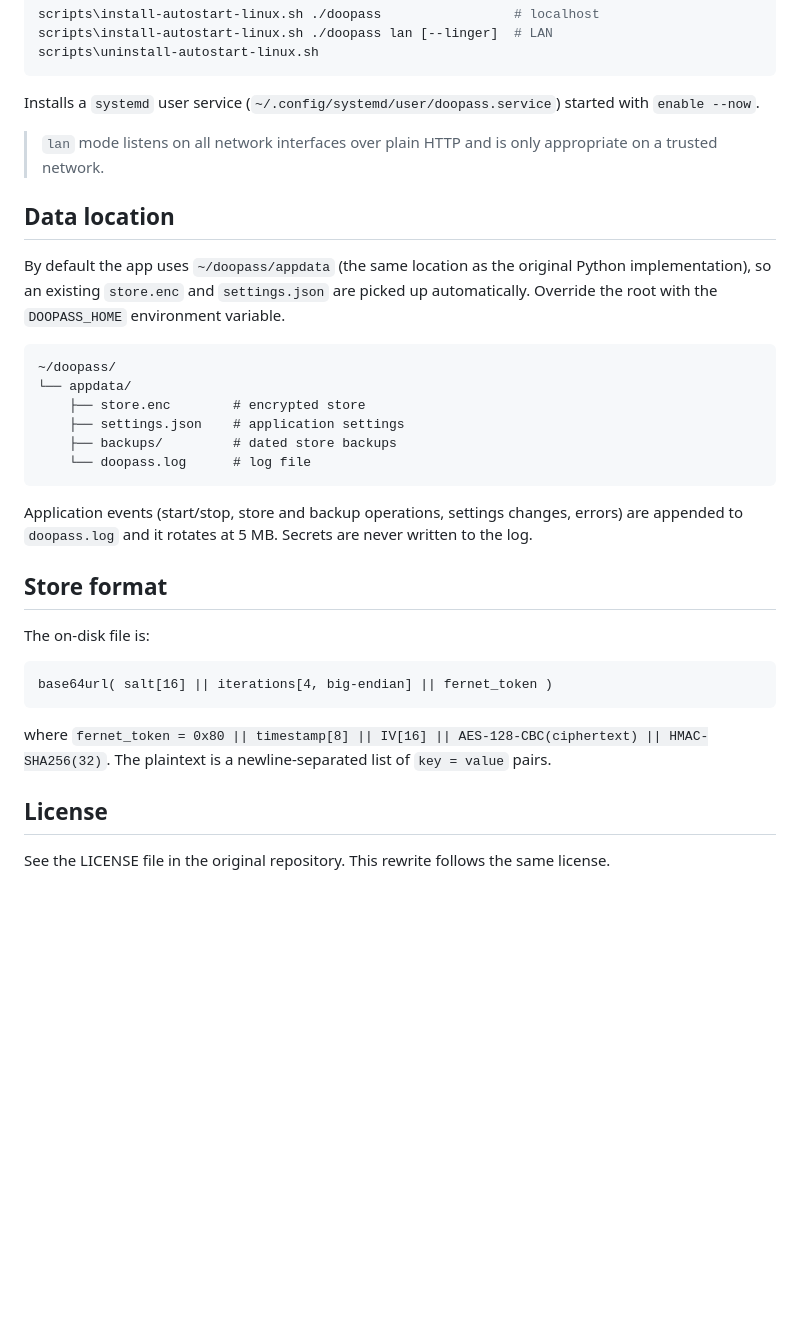
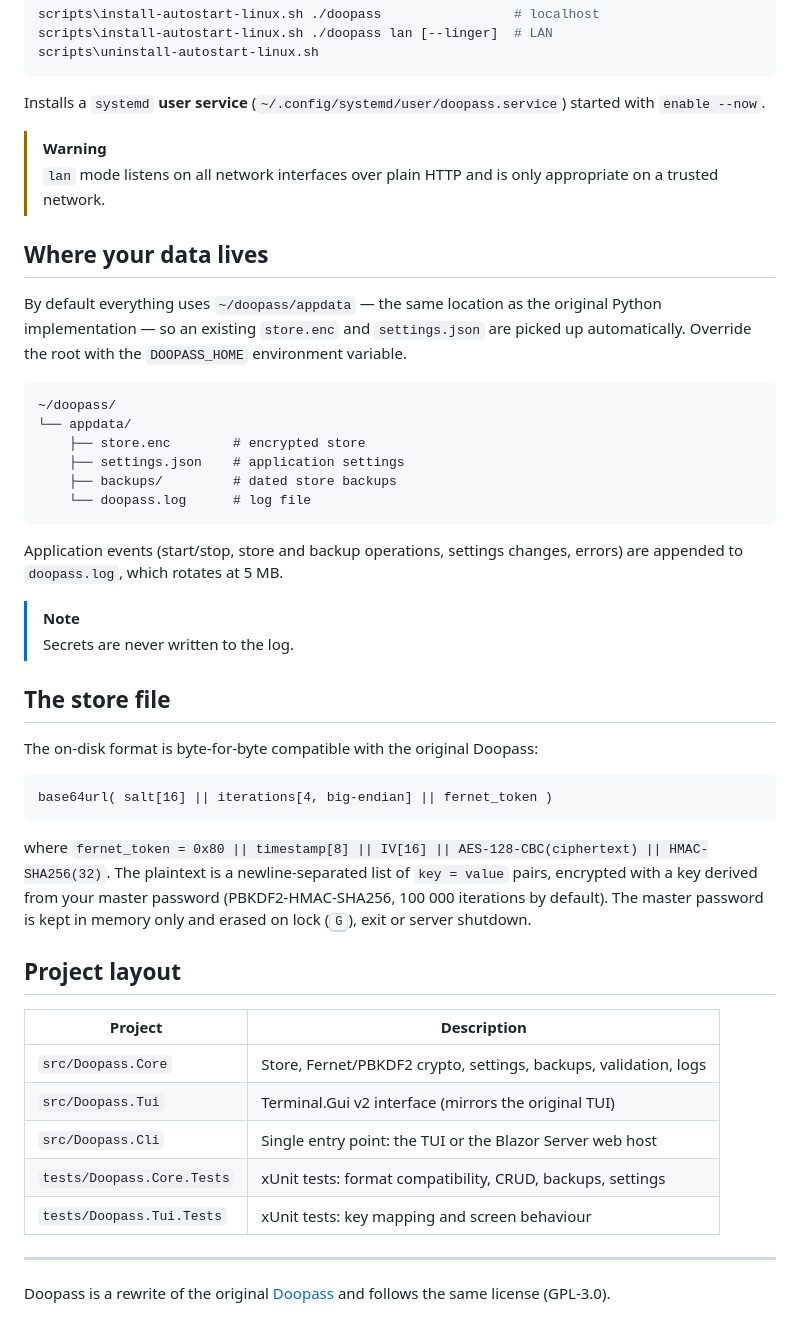
Before and after one commit to doopath/doopass-next, a Markdown page: README.md, the part around one of its changes. Drawn GitHub-style; blank space fills up the shorter version.

````diff
--- a/README.md
+++ b/README.md
@@ -144,17 +181,19 @@ scripts\install-autostart-linux.sh ./doopass lan [--linger]  # LAN
 scripts\uninstall-autostart-linux.sh
 ```
 
-Installs a `systemd` user service (`~/.config/systemd/user/doopass.service`) started
-with `enable --now`.
+Installs a `systemd` **user service** (`~/.config/systemd/user/doopass.service`)
+started with `enable --now`.
 
-> `lan` mode listens on all network interfaces over plain HTTP and is only appropriate
-> on a trusted network.
+> [!WARNING]
+> `lan` mode listens on all network interfaces over plain HTTP and is only
+> appropriate on a trusted network.
 
-## Data location
+## Where your data lives
 
-By default the app uses `~/doopass/appdata` (the same location as the original Python
-implementation), so an existing `store.enc` and `settings.json` are picked up automatically.
-Override the root with the `DOOPASS_HOME` environment variable.
+By default everything uses `~/doopass/appdata` — the same location as the
+original Python implementation — so an existing `store.enc` and
+`settings.json` are picked up automatically. Override the root with the
+`DOOPASS_HOME` environment variable.
 
 ```
 ~/doopass/
@@ -165,20 +204,37 @@ Override the root with the `DOOPASS_HOME` environment variable.
     └── doopass.log      # log file
 ```
 
-Application events (start/stop, store and backup operations, settings changes, errors)
-are appended to `doopass.log` and it rotates at 5 MB. Secrets are never written to the log.
+Application events (start/stop, store and backup operations, settings changes,
+errors) are appended to `doopass.log`, which rotates at 5 MB.
 
-## Store format
+> [!NOTE]
+> Secrets are never written to the log.
 
-The on-disk file is:
+## The store file
+
+The on-disk format is byte-for-byte compatible with the original Doopass:
 
 ```
 base64url( salt[16] || iterations[4, big-endian] || fernet_token )
 ```
 
 where `fernet_token = 0x80 || timestamp[8] || IV[16] || AES-128-CBC(ciphertext) || HMAC-SHA256(32)`.
-The plaintext is a newline-separated list of `key = value` pairs.
+The plaintext is a newline-separated list of `key = value` pairs, encrypted
+with a key derived from your master password (PBKDF2-HMAC-SHA256, 100 000
+iterations by default). The master password is kept in memory only and erased
+on lock (<kbd>G</kbd>), exit or server shutdown.
 
-## License
+## Project layout
 
-See the LICENSE file in the original repository. This rewrite follows the same license.
+| Project                      | Description                                                     |
+| ---------------------------- | --------------------------------------------------------------- |
+| `src/Doopass.Core`           | Store, Fernet/PBKDF2 crypto, settings, backups, validation, logs |
+| `src/Doopass.Tui`            | Terminal.Gui v2 interface (mirrors the original TUI)             |
+| `src/Doopass.Cli`            | Single entry point: the TUI or the Blazor Server web host        |
+| `tests/Doopass.Core.Tests`   | xUnit tests: format compatibility, CRUD, backups, settings       |
+| `tests/Doopass.Tui.Tests`    | xUnit tests: key mapping and screen behaviour                    |
+
+---
+
+Doopass is a rewrite of the original [Doopass](https://github.com/doopath/PasswordManager/)
+and follows the same license (GPL-3.0).
````
Also changed, not shown: other parts of README.md (+93 -56 lines), assets/logo.png (added).
